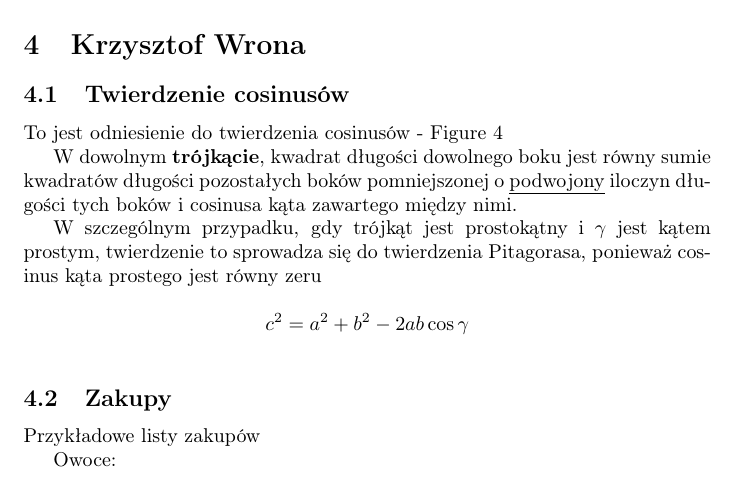
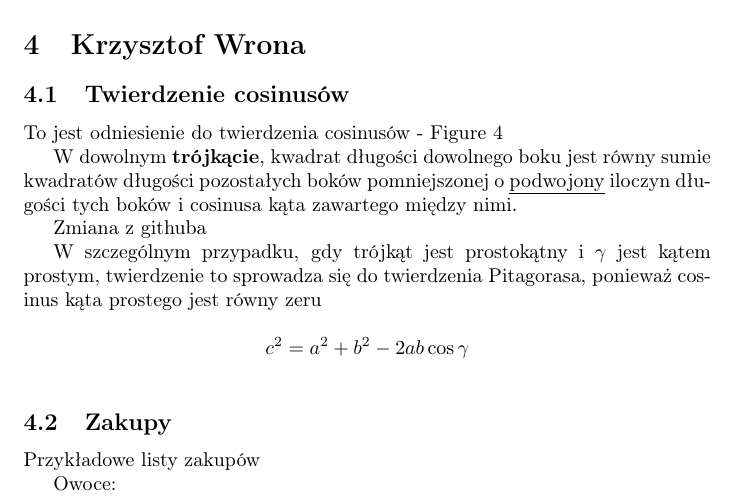
Before and after one commit to AGH-Narzedzia-Informatyczne-2022-2023/Milionerzy-latex, a LaTeX document (main.tex, which reads chapters/chapter_4.tex): part of page 5 of 9 before the commit and part of page 5 of 10 after it, cut so that both start at the same text. Compiled offline with pdfLaTeX.

Commit message:
Update chapter_4.tex

```diff
--- a/chapters/chapter_4.tex
+++ b/chapters/chapter_4.tex
@@ -5,6 +5,8 @@
 To jest odniesienie do twierdzenia cosinusów - Figure \ref{fig:twierdzenie_cosinusow}
 
 W dowolnym \textbf{trójkącie}, kwadrat długości dowolnego boku jest równy sumie kwadratów długości pozostałych boków pomniejszonej o \underline{podwojony} iloczyn długości tych boków i cosinusa kąta zawartego między nimi.
+
+Zmiana z githuba
 
 W szczególnym przypadku, gdy trójkąt jest prostokątny i $\gamma$ jest kątem prostym, twierdzenie to sprowadza się do twierdzenia Pitagorasa, ponieważ cosinus kąta prostego jest równy zeru
 
```
